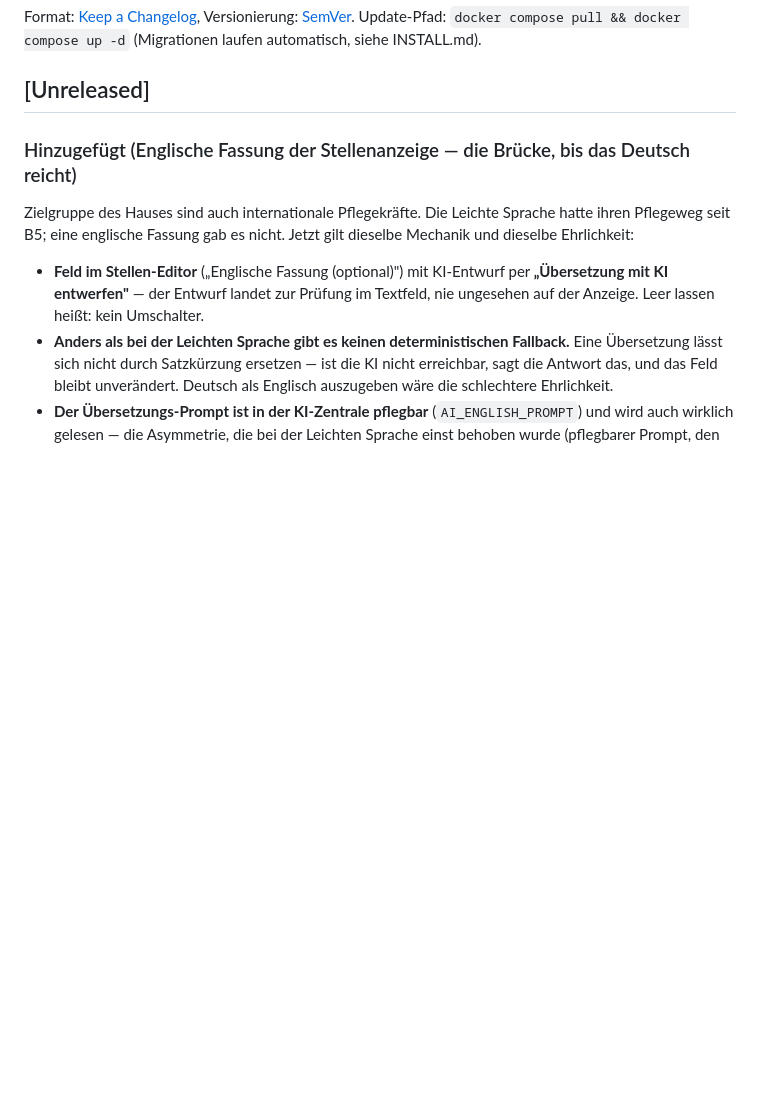
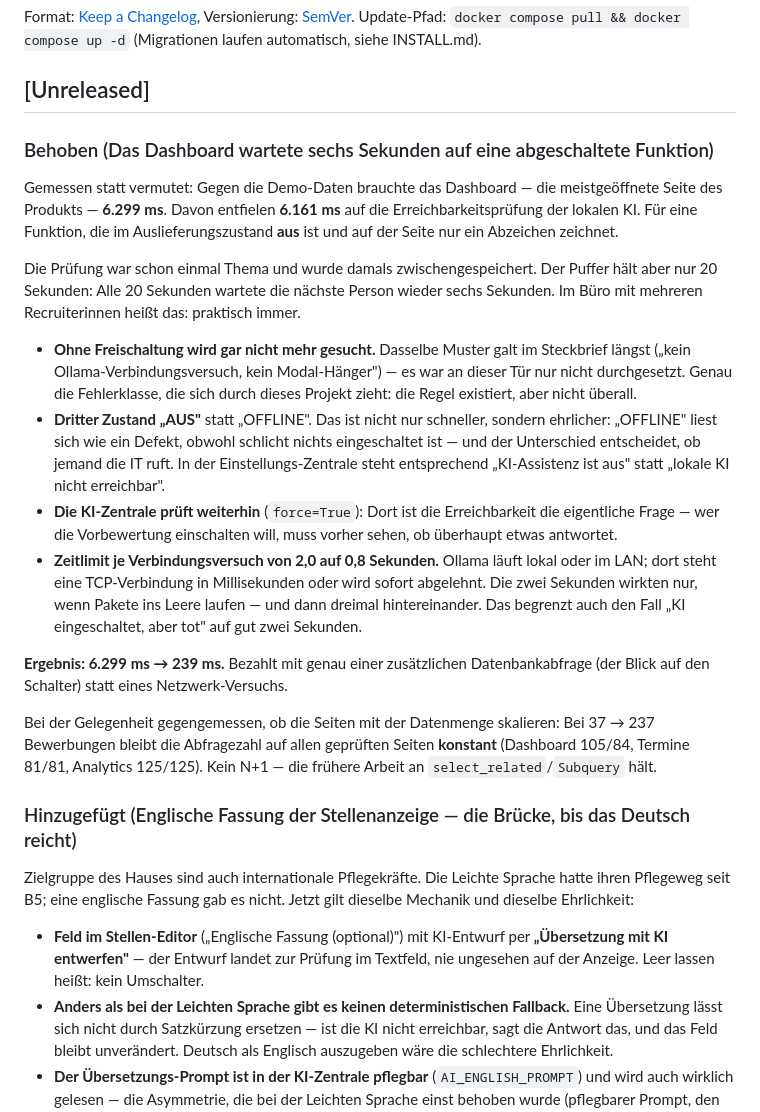
Before and after one commit to lusoluc/ATS, a Markdown page: CHANGELOG.md, the part around the change. Drawn GitHub-style; blank space fills up the shorter version.

```diff
--- a/CHANGELOG.md
+++ b/CHANGELOG.md
@@ -4,6 +4,44 @@ Format: [Keep a Changelog](https://keepachangelog.com/de/), Versionierung: [SemV
 Update-Pfad: `docker compose pull && docker compose up -d` (Migrationen laufen automatisch, siehe INSTALL.md).
 
 ## [Unreleased]
+
+### Behoben (Das Dashboard wartete sechs Sekunden auf eine abgeschaltete Funktion)
+
+Gemessen statt vermutet: Gegen die Demo-Daten brauchte das Dashboard — die
+meistgeöffnete Seite des Produkts — **6.299 ms**. Davon entfielen **6.161 ms**
+auf die Erreichbarkeitsprüfung der lokalen KI. Für eine Funktion, die im
+Auslieferungszustand **aus** ist und auf der Seite nur ein Abzeichen zeichnet.
+
+Die Prüfung war schon einmal Thema und wurde damals zwischengespeichert. Der
+Puffer hält aber nur 20 Sekunden: Alle 20 Sekunden wartete die nächste Person
+wieder sechs Sekunden. Im Büro mit mehreren Recruiterinnen heißt das:
+praktisch immer.
+
+- **Ohne Freischaltung wird gar nicht mehr gesucht.** Dasselbe Muster galt im
+  Steckbrief längst („kein Ollama-Verbindungsversuch, kein Modal-Hänger") — es
+  war an dieser Tür nur nicht durchgesetzt. Genau die Fehlerklasse, die sich
+  durch dieses Projekt zieht: die Regel existiert, aber nicht überall.
+- **Dritter Zustand „AUS"** statt „OFFLINE". Das ist nicht nur schneller,
+  sondern ehrlicher: „OFFLINE" liest sich wie ein Defekt, obwohl schlicht
+  nichts eingeschaltet ist — und der Unterschied entscheidet, ob jemand die IT
+  ruft. In der Einstellungs-Zentrale steht entsprechend „KI-Assistenz ist aus"
+  statt „lokale KI nicht erreichbar".
+- **Die KI-Zentrale prüft weiterhin** (`force=True`): Dort ist die
+  Erreichbarkeit die eigentliche Frage — wer die Vorbewertung einschalten
+  will, muss vorher sehen, ob überhaupt etwas antwortet.
+- **Zeitlimit je Verbindungsversuch von 2,0 auf 0,8 Sekunden.** Ollama läuft
+  lokal oder im LAN; dort steht eine TCP-Verbindung in Millisekunden oder wird
+  sofort abgelehnt. Die zwei Sekunden wirkten nur, wenn Pakete ins Leere
+  laufen — und dann dreimal hintereinander. Das begrenzt auch den Fall
+  „KI eingeschaltet, aber tot" auf gut zwei Sekunden.
+
+**Ergebnis: 6.299 ms → 239 ms.** Bezahlt mit genau einer zusätzlichen
+Datenbankabfrage (der Blick auf den Schalter) statt eines Netzwerk-Versuchs.
+
+Bei der Gelegenheit gegengemessen, ob die Seiten mit der Datenmenge
+skalieren: Bei 37 → 237 Bewerbungen bleibt die Abfragezahl auf allen
+geprüften Seiten **konstant** (Dashboard 105/84, Termine 81/81, Analytics
+125/125). Kein N+1 — die frühere Arbeit an `select_related`/`Subquery` hält.
 
 ### Hinzugefügt (Englische Fassung der Stellenanzeige — die Brücke, bis das Deutsch reicht)
 
```
Also changed, not shown: HANDBUCH.md (+7 -0 lines), docs/handbuch/02-startseite.png, 5 other files.
